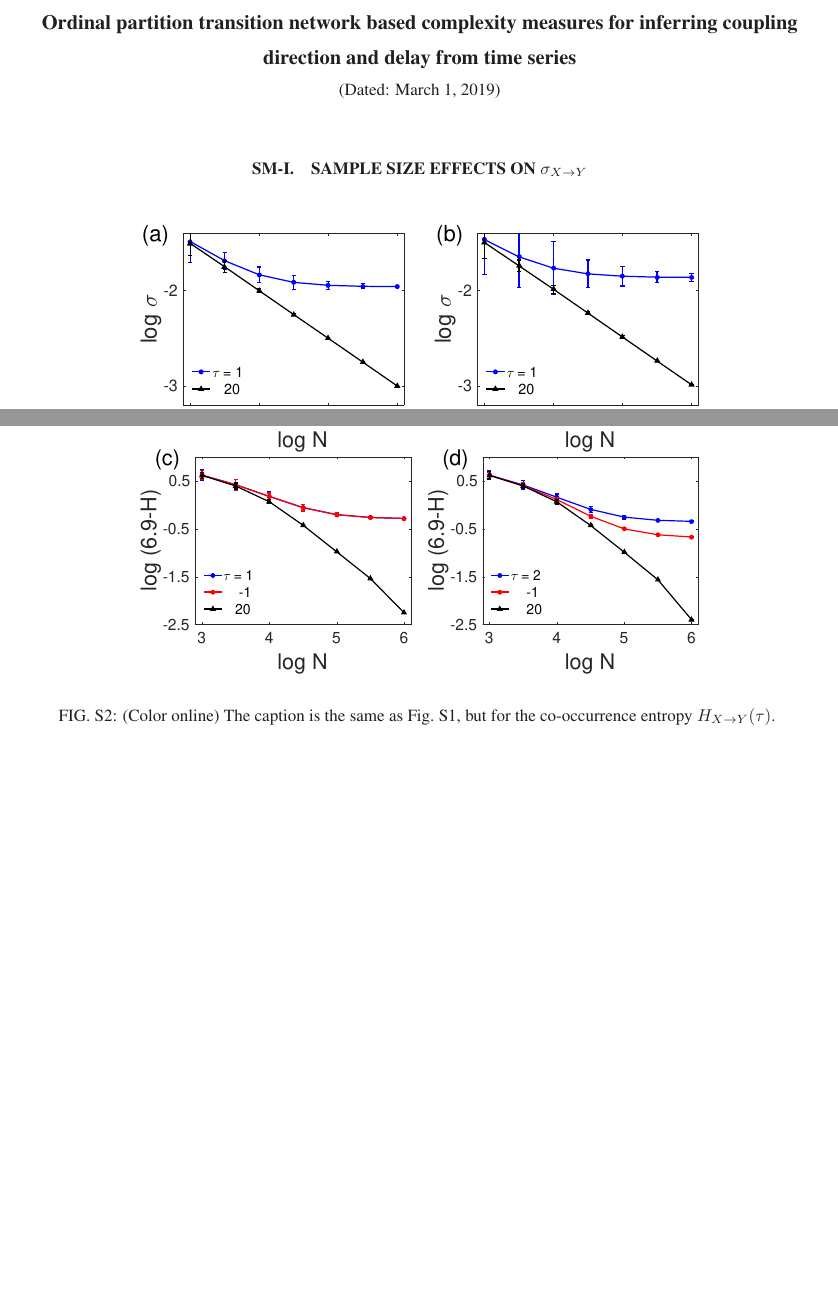
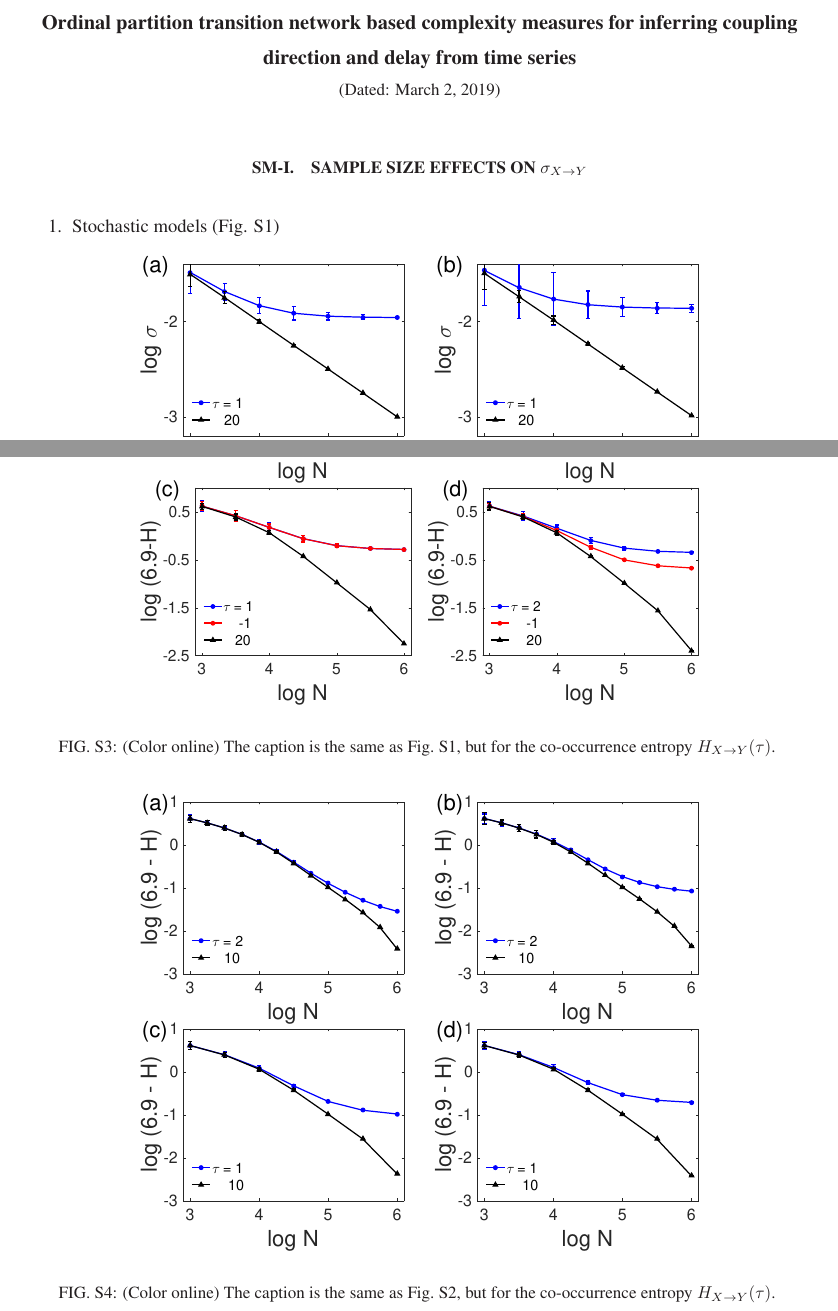
Before and after one commit to yongPIK/Tex_OP_Rev, a LaTeX paper (subReplyLett/supplementaryInfo.tex): two parts of pages 1 and 2 of 2 before the commit and two parts of pages 1 and 3 of 3 after it, joined at a grey line, cut so that both start at the same text, the shorter picture padded with empty space. The pictures show the PDF file subReplyLett/supplementaryInfo.pdf that the author committed with the source.

Commit message:
update continues...

```diff
--- a/subReplyLett/supplementaryInfo.tex
+++ b/subReplyLett/supplementaryInfo.tex
@@ -31,8 +31,10 @@
 \renewcommand{\thetable}{S\arabic{table}}
 \renewcommand{\thefigure}{S\arabic{figure}}
 
+
 \section{Sample size effects on $\sigma_{X\to Y}$}
+\begin{enumerate}
+\item Stochastic models (Fig. \ref{fig:sampleSizeBCDEsigma})
 \begin{figure}[htb]
 	\centering
 	\includegraphics[width=0.7\columnwidth]{/Users/yongzou/Documents/TimeSeries_Network/OrderPatternPermutation/RuanFiguresPlot2018/rev_Figures/sigma_lengthBCDE.eps}
-\caption{(Color online) Double logarithmic plot of the dependence of $\sigma_{X\to Y}(\tau)$ on the sample size $N$ for the optimal (causal) lags (blue/red) and some non-causal lag (black) for the four cases of coupled linear-stochastic systems: (a) Eq.~\eqref{eq:B} (unidirectional), (b) Eq.~\eqref{eq:C} (unidirectional), (c) Eq.~\eqref{eq:D} (symmetric bidirectional), (d) Eq.~\eqref{eq:E} (asymmetric bidirectional). In (c,d), the values for both causal delays are shown. Errorbars correspond to the standard deviation (linear scale) over 20 independent realizations.  \label{fig:sampleSizeBCDEsigma}}
@@ -39,13 +46,27 @@
+	\centering
+	\includegraphics[width=0.7\columnwidth]{/Users/yongzou/Documents/TimeSeries_Network/OrderPatternPermutation/RuanFiguresPlot2018/rev_Figures/sigma_lengthHenon.eps}
+\caption{(Color online) Same as in Fig. \ref{fig:sampleSizeBCDE} but for the two coupled H\'enon maps at four different coupling strengths $\mu$: (a) $\mu=0.2$ (b) $0.3$, (c) $0.4$, and (d) $0.5$. The blue lines show the behavior at the delay corresponding to maximum KLD, while the black ones show the values for a non-causal delay of $\tau=10$. \label{fig:sampleSizeHenonsigma}}
 \end{figure}
 
 
-\section{Sample size effects on co-occurrence entropy $H_{X\to Y}$}.
+\end{enumerate}
+
+\section{Sample size effects on co-occurrence entropy $H_{X\to Y}$}
 It is expected that the co-occurrence entropy $H_{X \to Y} \approx 6.9$ when $D = 6$ for two series of ordinal patterns that are obtained from two independent identically distributed noise processes. Considering this fact, we calculate the distance between $H_{X \to Y}$ and the expected value of 6.9 ($D = 6$ is used), which yields similar asymptotical results as that of $\sigma_{X\to Y}$ and KLD. Namely, at positions of non-causal delays, zero values are expected asymptotically, while non-zero values appear at the positions of causal delays.
+\begin{enumerate}
+\item Stochastic models (Fig. \ref{fig:sampleSizeBCDEentropy})
 \begin{figure}[htb]
 	\centering
 	\includegraphics[width=0.7\columnwidth]{/Users/yongzou/Documents/TimeSeries_Network/OrderPatternPermutation/RuanFiguresPlot2018/rev_Figures/entropyH_lengthBCDE.eps}
 \caption{(Color online) The caption is the same as Fig.~\ref{fig:sampleSizeBCDEsigma}, but for the co-occurrence entropy $H_{X\to Y}(\tau)$. \label{fig:sampleSizeBCDEentropy}}
 \end{figure}
 
+\item Coupled Henon maps (Fig. \ref{fig:sampleSizeHenonentropy})
+\begin{figure}[htb]
+	\centering
+	\includegraphics[width=0.7\columnwidth]{/Users/yongzou/Documents/TimeSeries_Network/OrderPatternPermutation/RuanFiguresPlot2018/rev_Figures/entropyH_lengthHenon.eps}
+\caption{(Color online) The caption is the same as Fig.~\ref{fig:sampleSizeHenonsigma}, but for the co-occurrence entropy $H_{X\to Y}(\tau)$. \label{fig:sampleSizeHenonentropy}}
+\end{figure}
 
+\end{enumerate}
 \end{document}
```
Also changed, not shown: subReplyLett/supplementaryInfo.pdf, subReplyLett/supplementaryInfo.tex (5 more changed lines).
